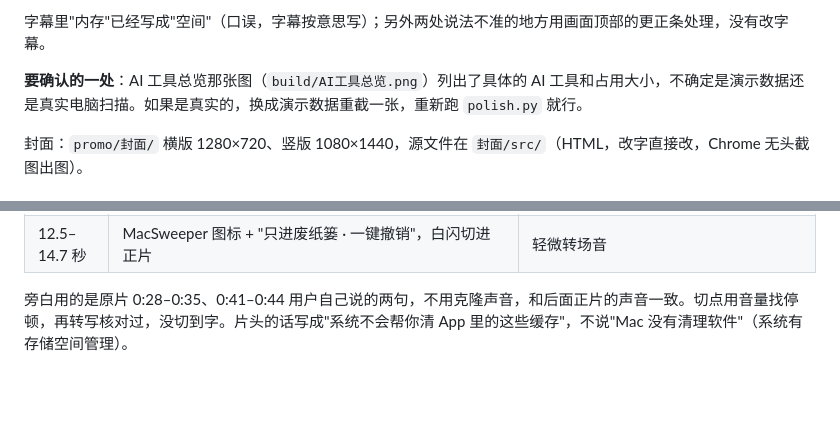
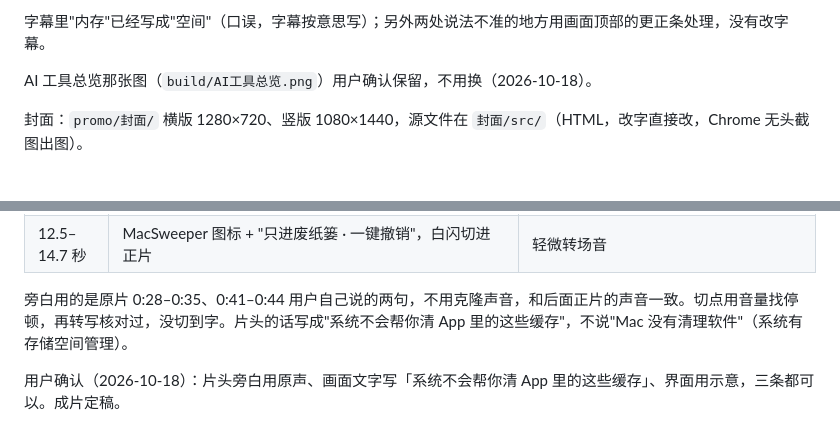
Before and after one commit to bianzigege/MacSweeper, a Markdown page: promo/视频拆解-2026-10-18.md, 2 parts joined by grey strips. Drawn GitHub-style; blank space fills up the shorter version.

Commit message:
promo：成片定稿（AI 工具总览截图保留，片头三条确认）
Co-Authored-By: Claude Opus 5.5 <noreply@anthropic.com>

```diff
--- a/promo/视频拆解-2026-10-18.md
+++ b/promo/视频拆解-2026-10-18.md
@@ -69,7 +69,7 @@
 
 字幕里"内存"已经写成"空间"（口误，字幕按意思写）；另外两处说法不准的地方用画面顶部的更正条处理，没有改字幕。
 
-**要确认的一处**：AI 工具总览那张图（`build/AI工具总览.png`）列出了具体的 AI 工具和占用大小，不确定是演示数据还是真实电脑扫描。如果是真实的，换成演示数据重截一张，重新跑 `polish.py` 就行。
+AI 工具总览那张图（`build/AI工具总览.png`）用户确认保留，不用换（2026-10-18）。
 
 封面：`promo/封面/` 横版 1280×720、竖版 1080×1440，源文件在 `封面/src/`（HTML，改字直接改，Chrome 无头截图出图）。
 
@@ -85,3 +85,5 @@
 | 12.5–14.7 秒 | MacSweeper 图标 + "只进废纸篓 · 一键撤销"，白闪切进正片 | 轻微转场音 |
 
 旁白用的是原片 0:28–0:35、0:41–0:44 用户自己说的两句，不用克隆声音，和后面正片的声音一致。切点用音量找停顿，再转写核对过，没切到字。片头的话写成"系统不会帮你清 App 里的这些缓存"，不说"Mac 没有清理软件"（系统有存储空间管理）。
+
+用户确认（2026-10-18）：片头旁白用原声、画面文字写「系统不会帮你清 App 里的这些缓存」、界面用示意，三条都可以。成片定稿。
```
